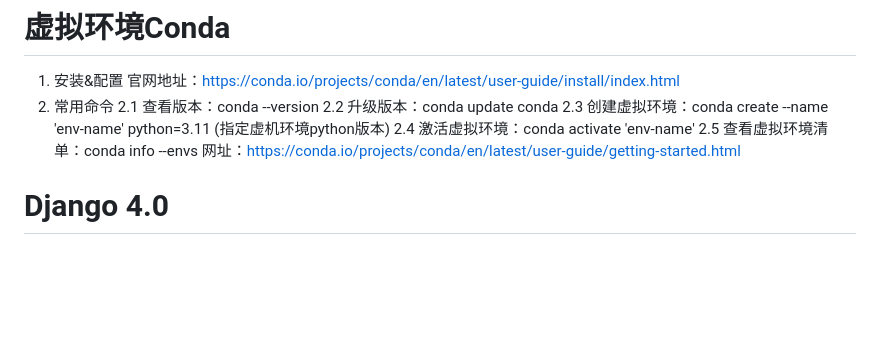
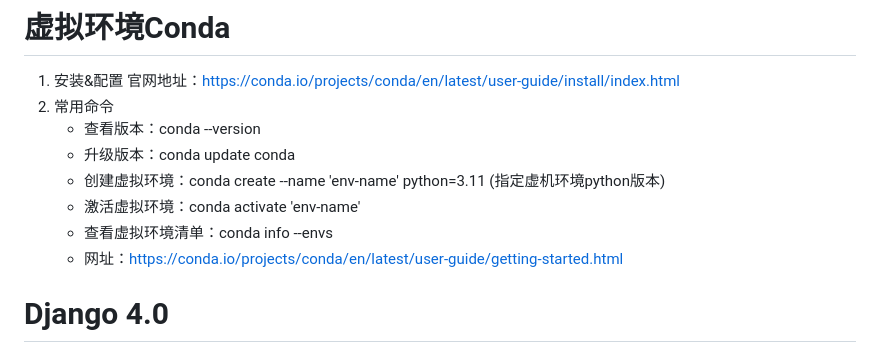
Before and after one commit to ItManHarry/dw, a Markdown page: itsm/django.md, the part around the change. Rendered like a GitHub page; blank space fills up the shorter version.

Commit message:
django markdown

````diff
--- a/itsm/django.md
+++ b/itsm/django.md
@@ -2,12 +2,12 @@
 1. 安装&配置
     官网地址：https://conda.io/projects/conda/en/latest/user-guide/install/index.html
 2. 常用命令
-    2.1 查看版本：conda --version
-    2.2 升级版本：conda update conda
-    2.3 创建虚拟环境：conda create --name 'env-name' python=3.11 (指定虚机环境python版本)
-    2.4 激活虚拟环境：conda activate 'env-name'
-    2.5 查看虚拟环境清单：conda info --envs
-    网址：https://conda.io/projects/conda/en/latest/user-guide/getting-started.html
+   - 查看版本：conda --version
+   - 升级版本：conda update conda
+   - 创建虚拟环境：conda create --name 'env-name' python=3.11 (指定虚机环境python版本)
+   - 激活虚拟环境：conda activate 'env-name'
+   - 查看虚拟环境清单：conda info --envs
+   - 网址：https://conda.io/projects/conda/en/latest/user-guide/getting-started.html
 # Django 4.0
 ## 安装（使用pip）
 ```bazaar
````
